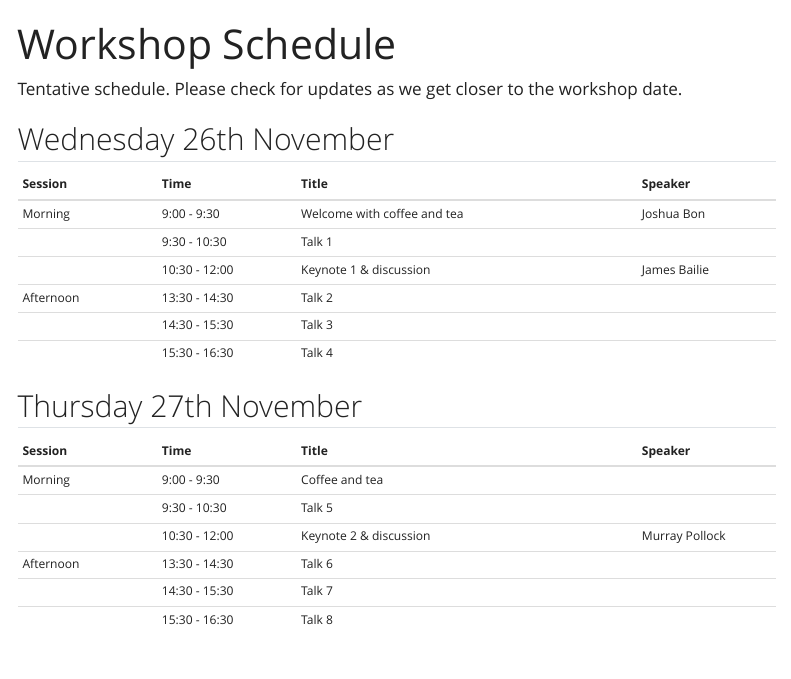
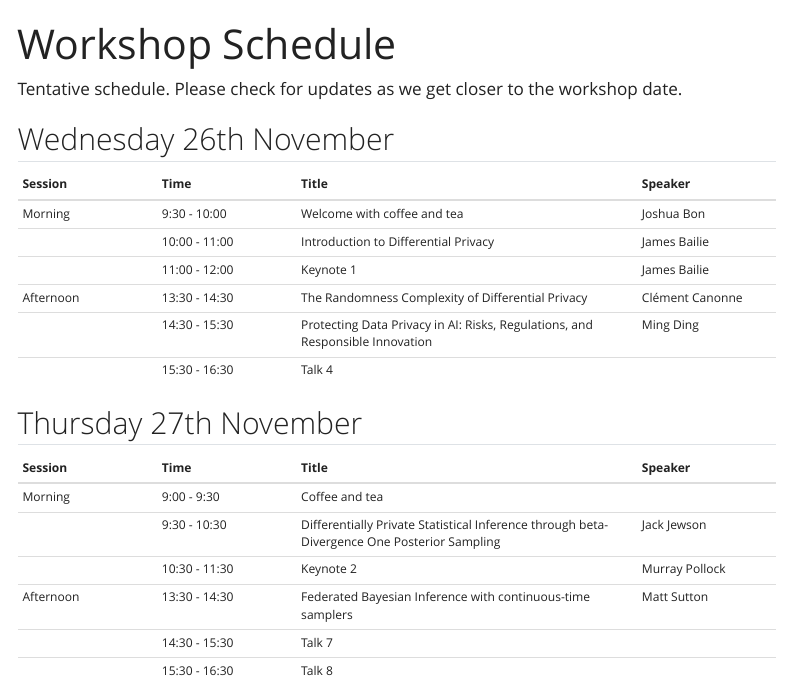
Before and after one commit to bonStats/AdelaideDataPrivacyWorkshop, a Quarto document (schedule.qmd): the page in a window 1100 px wide, from its top. Rendered offline with R 4.5, knitr and Pandoc in place of Quarto, with nearby package versions; menus at the side of the page are left out.

Commit message:
Deadline and schedule

```diff
--- a/schedule.qmd
+++ b/schedule.qmd
@@ -13,11 +13,11 @@ Tentative schedule. Please check for updates as we get closer to the workshop da
 
 | Session        |     Time       |                  Title                |    Speaker     |
 |:---------------|:---------------|:--------------------------------------|:---------------|
-| Morning        | 9:00 - 9:30    |  Welcome with coffee and tea          |  Joshua Bon    |
-|                | 9:30 - 10:30   |  Talk 1                               |                |
-|                | 10:30 - 12:00  |  Keynote 1 & discussion               |  James Bailie  |
-| Afternoon      | 13:30 - 14:30  |  Talk 2                               |                |
-|                | 14:30 - 15:30  |  Talk 3                               |                |
+| Morning        | 9:30 - 10:00    |  Welcome with coffee and tea          |  Joshua Bon    |
+|                | 10:00 - 11:00   |  Introduction to Differential Privacy                              |    James Bailie   |
+|                | 11:00 - 12:00  |  Keynote 1              |  James Bailie  |
+| Afternoon      | 13:30 - 14:30  |  The Randomness Complexity of Differential Privacy  | Clément Canonne  |
+|                | 14:30 - 15:30  |  Protecting Data Privacy in AI: Risks, Regulations, and Responsible Innovation  |  Ming Ding  |
 |                | 15:30 - 16:30  |  Talk 4                               |                |
 
 
@@ -26,8 +26,8 @@ Tentative schedule. Please check for updates as we get closer to the workshop da
 | Session        |     Time       |                  Title                |    Speaker     |
 |:---------------|:---------------|:--------------------------------------|:---------------|
 | Morning        | 9:00 - 9:30    |  Coffee and tea                       |                |
-|                | 9:30 - 10:30   |  Talk 5                               |                |
-|                | 10:30 - 12:00  |  Keynote 2 & discussion               | Murray Pollock |
-| Afternoon      | 13:30 - 14:30  |  Talk 6                               |                |
+|                | 9:30 - 10:30   |  Differentially Private Statistical Inference through beta-Divergence One Posterior Sampling  |   Jack Jewson  |
+|                | 10:30 - 11:30  |  Keynote 2               | Murray Pollock |
+| Afternoon      | 13:30 - 14:30  |  Federated Bayesian Inference with continuous-time samplers |  Matt Sutton   |
 |                | 14:30 - 15:30  |  Talk 7                               |                |
 |                | 15:30 - 16:30  |  Talk 8                               |                |
```
Also changed, not shown: index.qmd (+6 -0 lines), rego.qmd (+6 -0 lines), docs/search.json, 4 other files.
